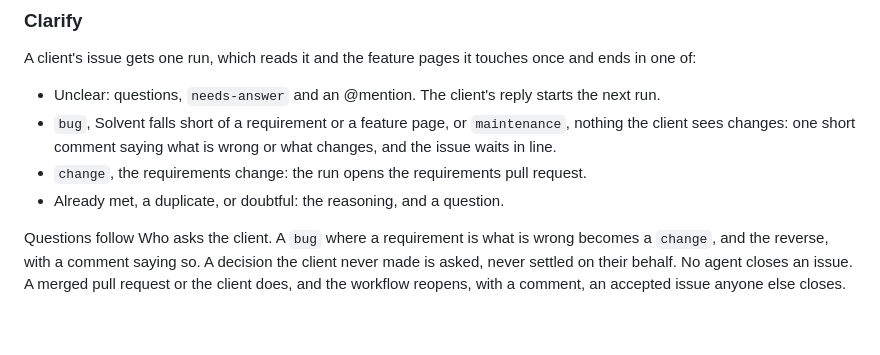
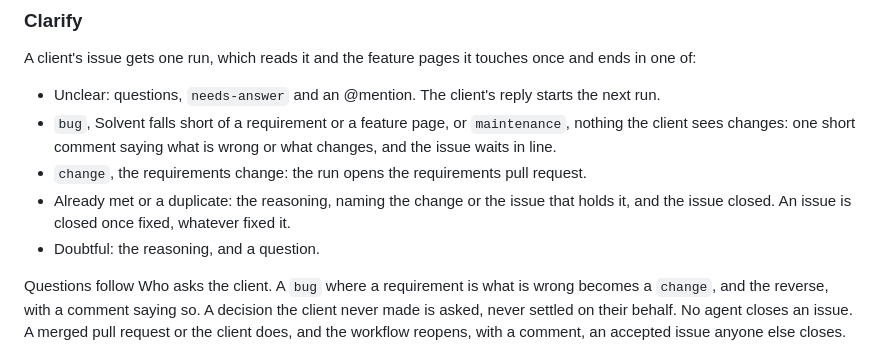
Before and after one commit to leandersabel/solvent, a Markdown page: CLAUDE.md, the part around the change. GitHub-like rendering; blank space fills up the shorter version.

Commit message:
An issue already fixed or a duplicate is closed, not asked about (#312)
A run that finds an issue already met, by a change merged since the
report or by another issue, closes it with a comment naming what fixed
or holds it. Only a doubtful report still goes to the client as a
question.

```diff
--- a/CLAUDE.md
+++ b/CLAUDE.md
@@ -204,7 +204,10 @@ touches once and ends in one of:
   saying what is wrong or what changes, and the issue waits in line.
 - `change`, the requirements change: the run opens the requirements
   pull request.
-- Already met, a duplicate, or doubtful: the reasoning, and a question.
+- Already met or a duplicate: the reasoning, naming the change or the
+  issue that holds it, and the issue closed. An issue is closed once
+  fixed, whatever fixed it.
+- Doubtful: the reasoning, and a question.
 
 Questions follow Who asks the client. A `bug` where a requirement is
 what is wrong becomes a `change`, and the reverse, with a comment
```
Also changed, not shown: 1 other file.
